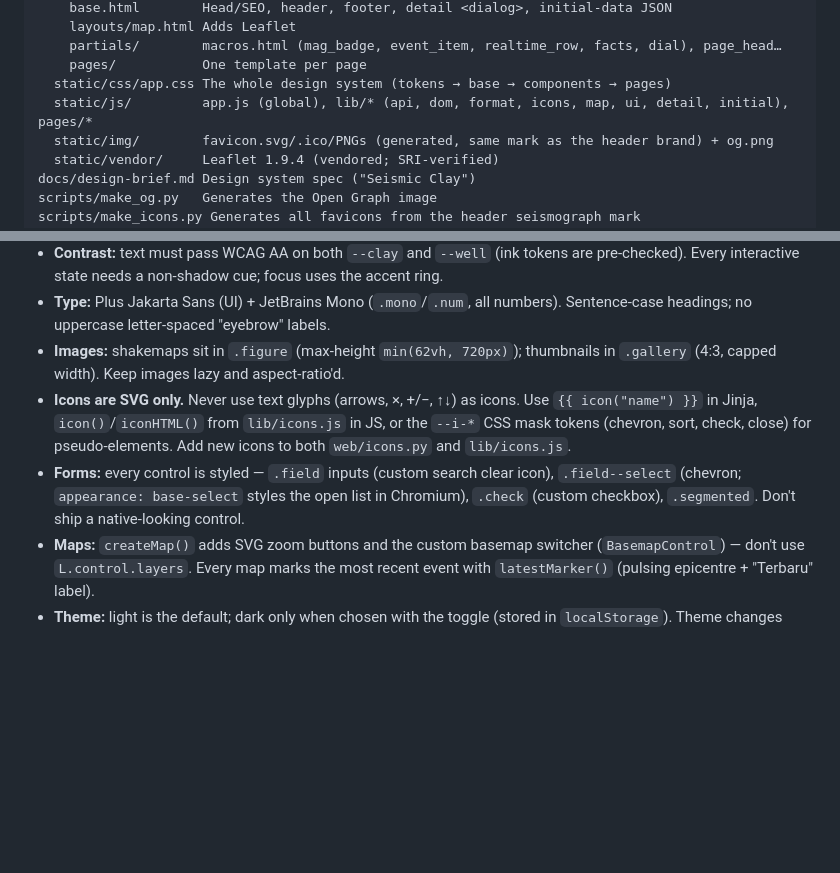
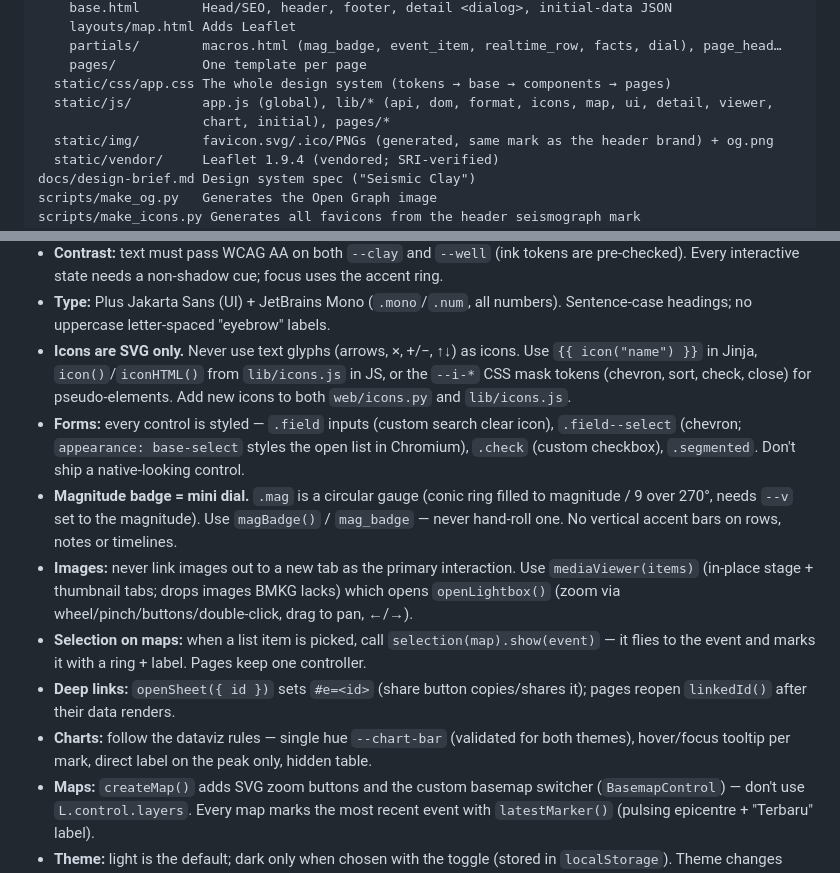
Before and after one commit to ridwaanhall/gempa, a Markdown page: AGENTS.md, 2 parts joined by grey strips. Rendered like a GitHub page; blank space fills up the shorter version.

Commit message:
docs: AGENTS.md rules for dial badges, image viewer, map selection, deep links, charts
Co-Authored-By: Claude Opus 5.5 <noreply@anthropic.com>

```diff
--- a/AGENTS.md
+++ b/AGENTS.md
@@ -52,7 +52,8 @@ app/
     partials/        macros.html (mag_badge, event_item, realtime_row, facts, dial), page_head…
     pages/           One template per page
   static/css/app.css The whole design system (tokens → base → components → pages)
-  static/js/         app.js (global), lib/* (api, dom, format, icons, map, ui, detail, initial), pages/*
+  static/js/         app.js (global), lib/* (api, dom, format, icons, map, ui, detail, viewer,
+                     chart, initial), pages/*
   static/img/        favicon.svg/.ico/PNGs (generated, same mark as the header brand) + og.png
   static/vendor/     Leaflet 1.9.4 (vendored; SRI-verified)
 docs/design-brief.md Design system spec ("Seismic Clay")
@@ -96,8 +97,6 @@ Read `docs/design-brief.md` before UI work. The essentials:
   pre-checked). Every interactive state needs a non-shadow cue; focus uses the accent ring.
 - **Type:** Plus Jakarta Sans (UI) + JetBrains Mono (`.mono`/`.num`, all numbers).
   Sentence-case headings; no uppercase letter-spaced "eyebrow" labels.
-- **Images:** shakemaps sit in `.figure` (max-height `min(62vh, 720px)`); thumbnails in
-  `.gallery` (4:3, capped width). Keep images lazy and aspect-ratio'd.
 - **Icons are SVG only.** Never use text glyphs (arrows, ×, +/−, ↑↓) as icons. Use
   `{{ icon("name") }}` in Jinja, `icon()`/`iconHTML()` from `lib/icons.js` in JS, or the
   `--i-*` CSS mask tokens (chevron, sort, check, close) for pseudo-elements. Add new icons
@@ -105,6 +104,18 @@ Read `docs/design-brief.md` before UI work. The essentials:
 - **Forms:** every control is styled — `.field` inputs (custom search clear icon),
   `.field--select` (chevron; `appearance: base-select` styles the open list in Chromium),
   `.check` (custom checkbox), `.segmented`. Don't ship a native-looking control.
+- **Magnitude badge = mini dial.** `.mag` is a circular gauge (conic ring filled to
+  magnitude / 9 over 270°, needs `--v` set to the magnitude). Use `magBadge()` /
+  `mag_badge` — never hand-roll one. No vertical accent bars on rows, notes or timelines.
+- **Images:** never link images out to a new tab as the primary interaction. Use
+  `mediaViewer(items)` (in-place stage + thumbnail tabs; drops images BMKG lacks) which
+  opens `openLightbox()` (zoom via wheel/pinch/buttons/double-click, drag to pan, ←/→).
+- **Selection on maps:** when a list item is picked, call `selection(map).show(event)` —
+  it flies to the event and marks it with a ring + label. Pages keep one controller.
+- **Deep links:** `openSheet({ id })` sets `#e=<id>` (share button copies/shares it);
+  pages reopen `linkedId()` after their data renders.
+- **Charts:** follow the dataviz rules — single hue `--chart-bar` (validated for both
+  themes), hover/focus tooltip per mark, direct label on the peak only, hidden table.
 - **Maps:** `createMap()` adds SVG zoom buttons and the custom basemap switcher
   (`BasemapControl`) — don't use `L.control.layers`. Every map marks the most recent event
   with `latestMarker()` (pulsing epicentre + "Terbaru" label).
```
